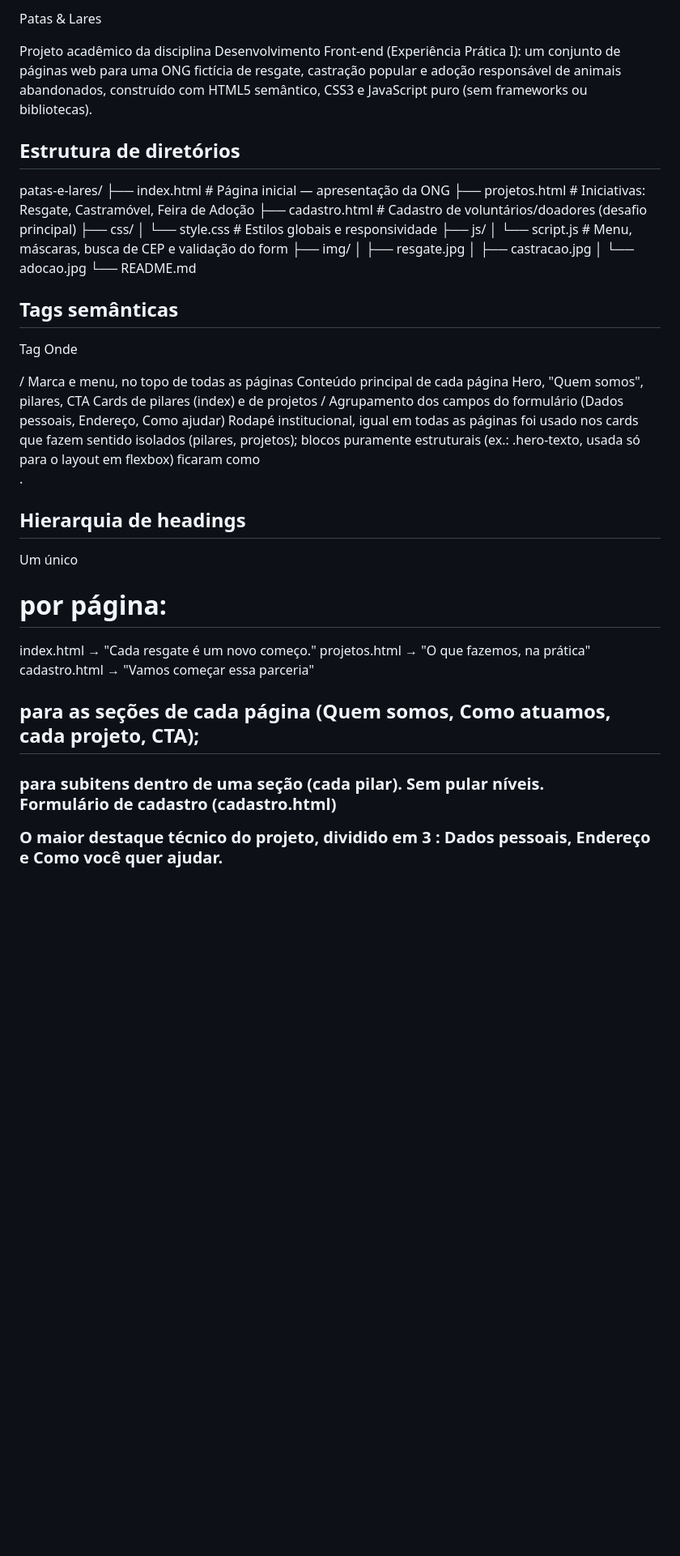
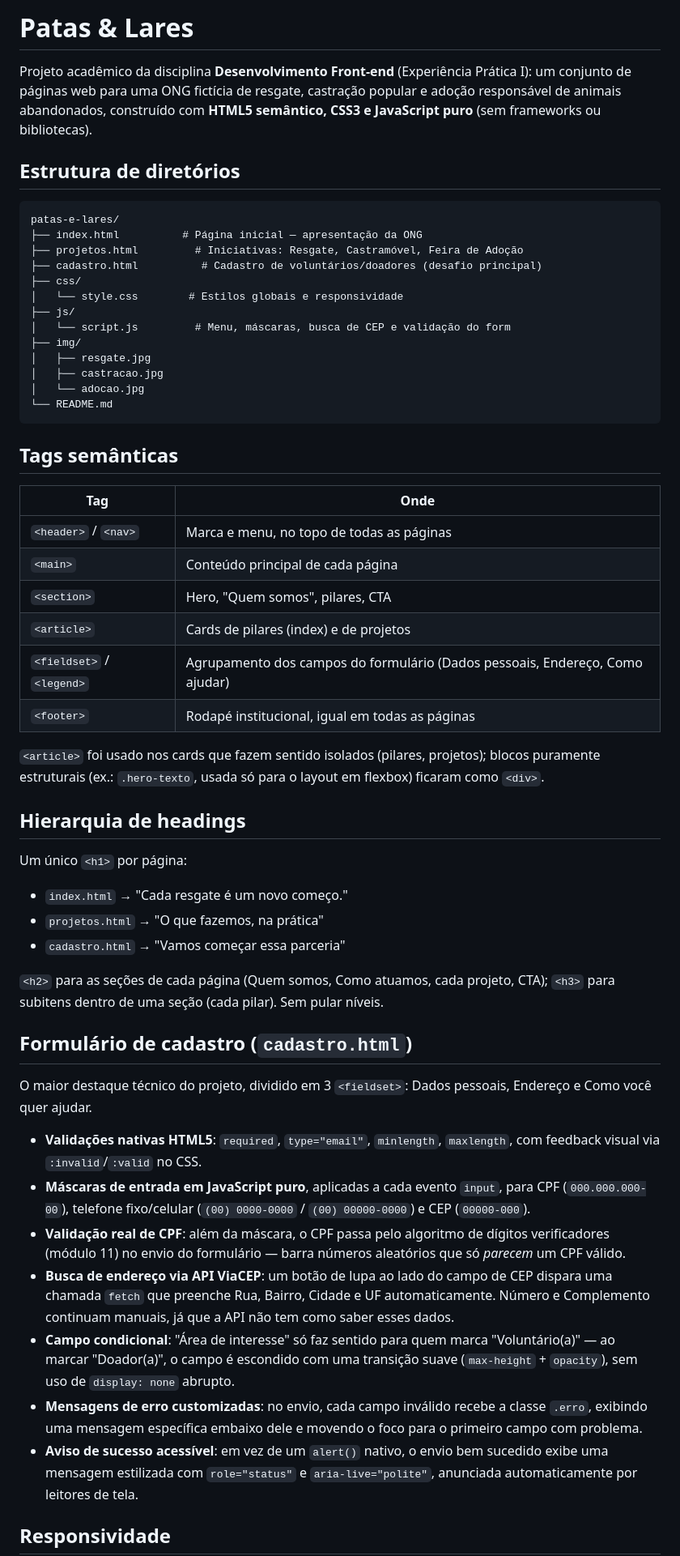
Before and after one commit to Yan-Tomaz/patas-e-lares, a Markdown page: README.md, the part around one of its changes. Shown at 81% size. GitHub-like rendering; blank space fills up the shorter version.

````diff
--- a/README.md
+++ b/README.md
@@ -1,9 +1,13 @@
-Patas & Lares
+# Patas & Lares
 
-Projeto acadêmico da disciplina Desenvolvimento Front-end (Experiência Prática I): um conjunto de páginas web para uma ONG fictícia de resgate, castração popular e adoção responsável de animais abandonados, construído com HTML5 semântico, CSS3 e JavaScript puro (sem frameworks ou bibliotecas).
+Projeto acadêmico da disciplina **Desenvolvimento Front-end** (Experiência
+Prática I): um conjunto de páginas web para uma ONG fictícia de resgate,
+castração popular e adoção responsável de animais abandonados, construído com
+**HTML5 semântico, CSS3 e JavaScript puro** (sem frameworks ou bibliotecas).
 
-## Estrutura de diretórios ##
+## Estrutura de diretórios
 
+```
 patas-e-lares/
 ├── index.html          # Página inicial — apresentação da ONG
 ├── projetos.html         # Iniciativas: Resgate, Castramóvel, Feira de Adoção
@@ -17,31 +21,61 @@ patas-e-lares/
 │   ├── castracao.jpg
 │   └── adocao.jpg
 └── README.md
+```
 
+## Tags semânticas
 
-## Tags semânticas ##
+| Tag | Onde |
+|---|---|
+| `<header>` / `<nav>` | Marca e menu, no topo de todas as páginas |
+| `<main>` | Conteúdo principal de cada página |
+| `<section>` | Hero, "Quem somos", pilares, CTA |
+| `<article>` | Cards de pilares (index) e de projetos |
+| `<fieldset>` / `<legend>` | Agrupamento dos campos do formulário (Dados pessoais, Endereço, Como ajudar) |
+| `<footer>` | Rodapé institucional, igual em todas as páginas |
 
-Tag	Onde
-<header> / <nav>	Marca e menu, no topo de todas as páginas
-<main>	Conteúdo principal de cada página
-<section>	Hero, "Quem somos", pilares, CTA
-<article>	Cards de pilares (index) e de projetos
-<fieldset> / <legend>	Agrupamento dos campos do formulário (Dados pessoais, Endereço, Como ajudar)
-<footer>	Rodapé institucional, igual em todas as páginas
+`<article>` foi usado nos cards que fazem sentido isolados (pilares,
+projetos); blocos puramente estruturais (ex.: `.hero-texto`, usada só para o
+layout em flexbox) ficaram como `<div>`.
 
-<article> foi usado nos cards que fazem sentido isolados (pilares, projetos); blocos puramente estruturais (ex.: .hero-texto, usada só para o layout em flexbox) ficaram como <div>.
+## Hierarquia de headings
 
-## Hierarquia de headings ##
+Um único `<h1>` por página:
+- `index.html` → "Cada resgate é um novo começo."
+- `projetos.html` → "O que fazemos, na prática"
+- `cadastro.html` → "Vamos começar essa parceria"
 
-Um único <h1> por página:
+`<h2>` para as seções de cada página (Quem somos, Como atuamos, cada
+projeto, CTA); `<h3>` para subitens dentro de uma seção (cada pilar). Sem
+pular níveis.
 
-index.html → "Cada resgate é um novo começo."
-projetos.html → "O que fazemos, na prática"
-cadastro.html → "Vamos começar essa parceria"
+## Formulário de cadastro (`cadastro.html`)
 
-<h2> para as seções de cada página (Quem somos, Como atuamos, cada projeto, CTA); <h3> para subitens dentro de uma seção (cada pilar). Sem pular níveis.
+O maior destaque técnico do projeto, dividido em 3 `<fieldset>`: Dados
+pessoais, Endereço e Como você quer ajudar.
 
-Formulário de cadastro (cadastro.html)
+- **Validações nativas HTML5**: `required`, `type="email"`, `minlength`,
+  `maxlength`, com feedback visual via `:invalid`/`:valid` no CSS.
+- **Máscaras de entrada em JavaScript puro**, aplicadas a cada evento
+  `input`, para CPF (`000.000.000-00`), telefone fixo/celular
+  (`(00) 0000-0000` / `(00) 00000-0000`) e CEP (`00000-000`).
+- **Validação real de CPF**: além da máscara, o CPF passa pelo algoritmo de
+  dígitos verificadores (módulo 11) no envio do formulário — barra números
+  aleatórios que só *parecem* um CPF válido.
+- **Busca de endereço via API ViaCEP**: um botão de lupa ao lado do campo de
+  CEP dispara uma chamada `fetch` que preenche Rua, Bairro, Cidade e UF
+  automaticamente. Número e Complemento continuam manuais, já que a API não
+  tem como saber esses dados.
+- **Campo condicional**: "Área de interesse" só faz sentido para quem marca
+  "Voluntário(a)" — ao marcar "Doador(a)", o campo é escondido com uma
+  transição suave (`max-height` + `opacity`), sem uso de `display: none`
+  abrupto.
+- **Mensagens de erro customizadas**: no envio, cada campo inválido recebe a
+  classe `.erro`, exibindo uma mensagem específica embaixo dele e movendo o
+  foco para o primeiro campo com problema.
+- **Aviso de sucesso acessível**: em vez de um `alert()` nativo, o envio bem
+  sucedido exibe uma mensagem estilizada com `role="status"` e
+  `aria-live="polite"`, anunciada automaticamente por leitores de tela.
 
-O maior destaque técnico do projeto, dividido em 3 <fieldset>: Dados pessoais, Endereço e Como você quer ajudar.
+## Responsividade
 
````
Also changed, not shown: other parts of README.md (+13 -19 lines).
